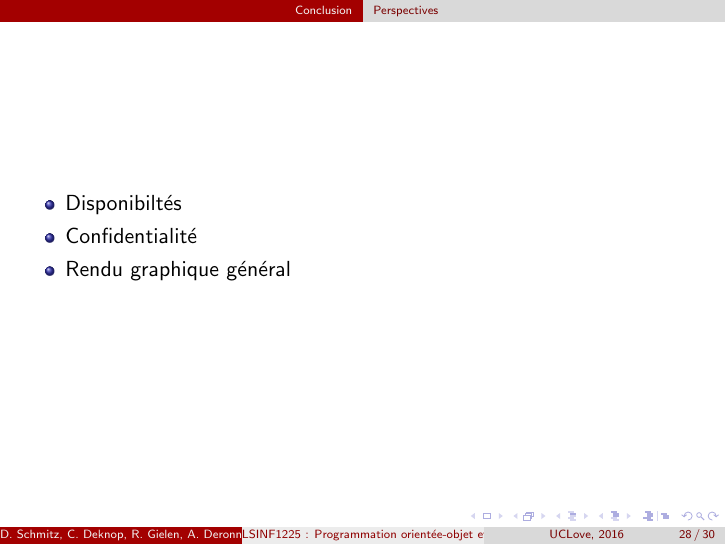
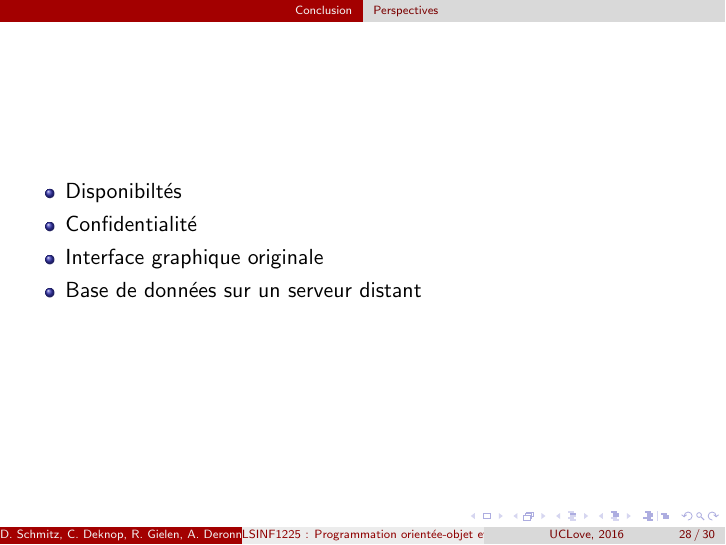
Before and after one commit to Donaschmi/UCLove, LaTeX slides (Présentation_LSINF1225.tex): page 28 of 30. Compiled offline with pdfLaTeX.

Commit message:
Update Présentation_LSINF1225.tex
Ajout d'une perspective

```diff
--- a/Présentation_LSINF1225.tex
+++ b/Présentation_LSINF1225.tex
@@ -276,7 +276,8 @@
   \begin{itemize}
       \item{Disponibiltés}
       \item{Confidentialité}
-      \item{Rendu graphique général}
+      \item{Interface graphique originale}
+      \item{Base de données sur un serveur distant}
   \end{itemize}
 \end{frame}
 
```
